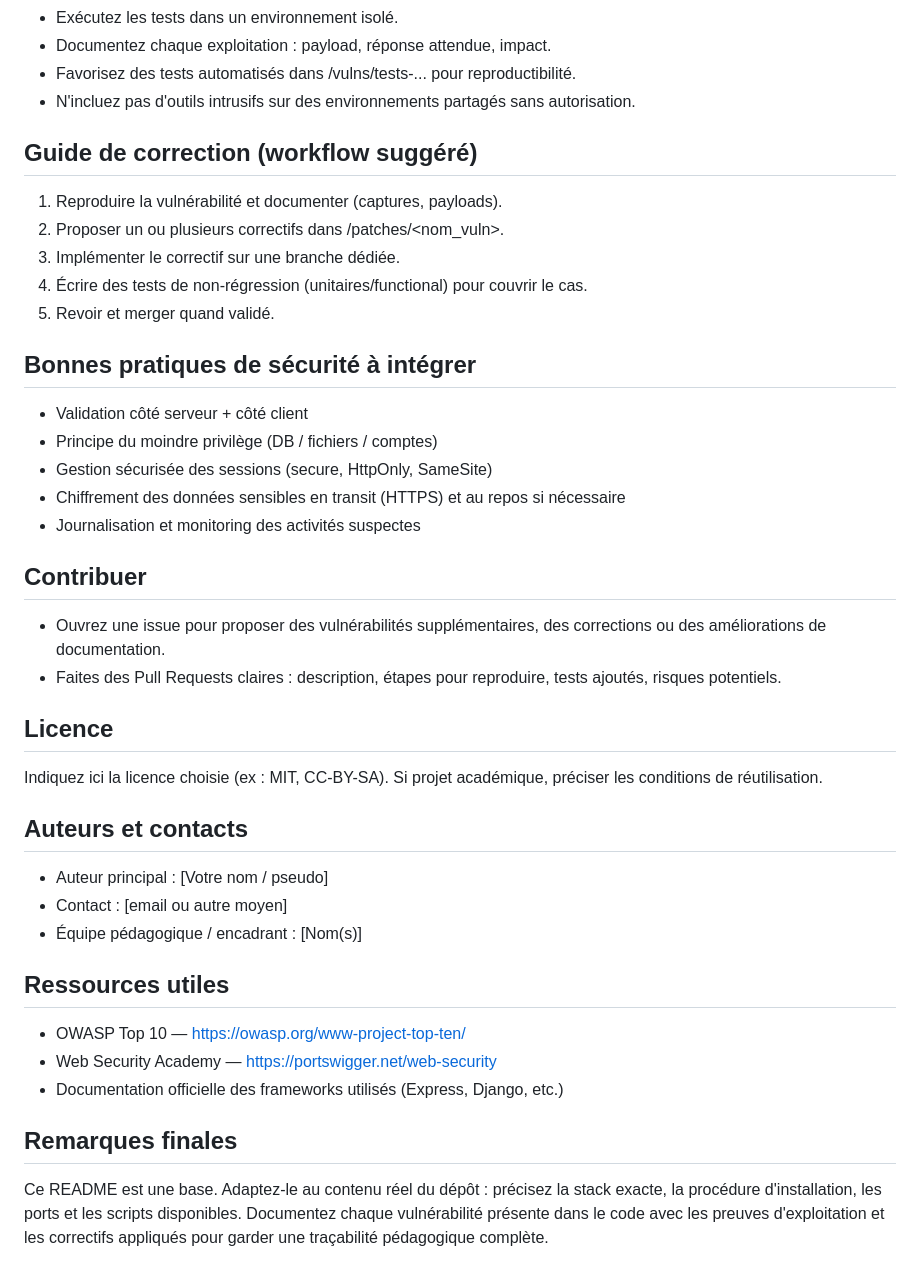
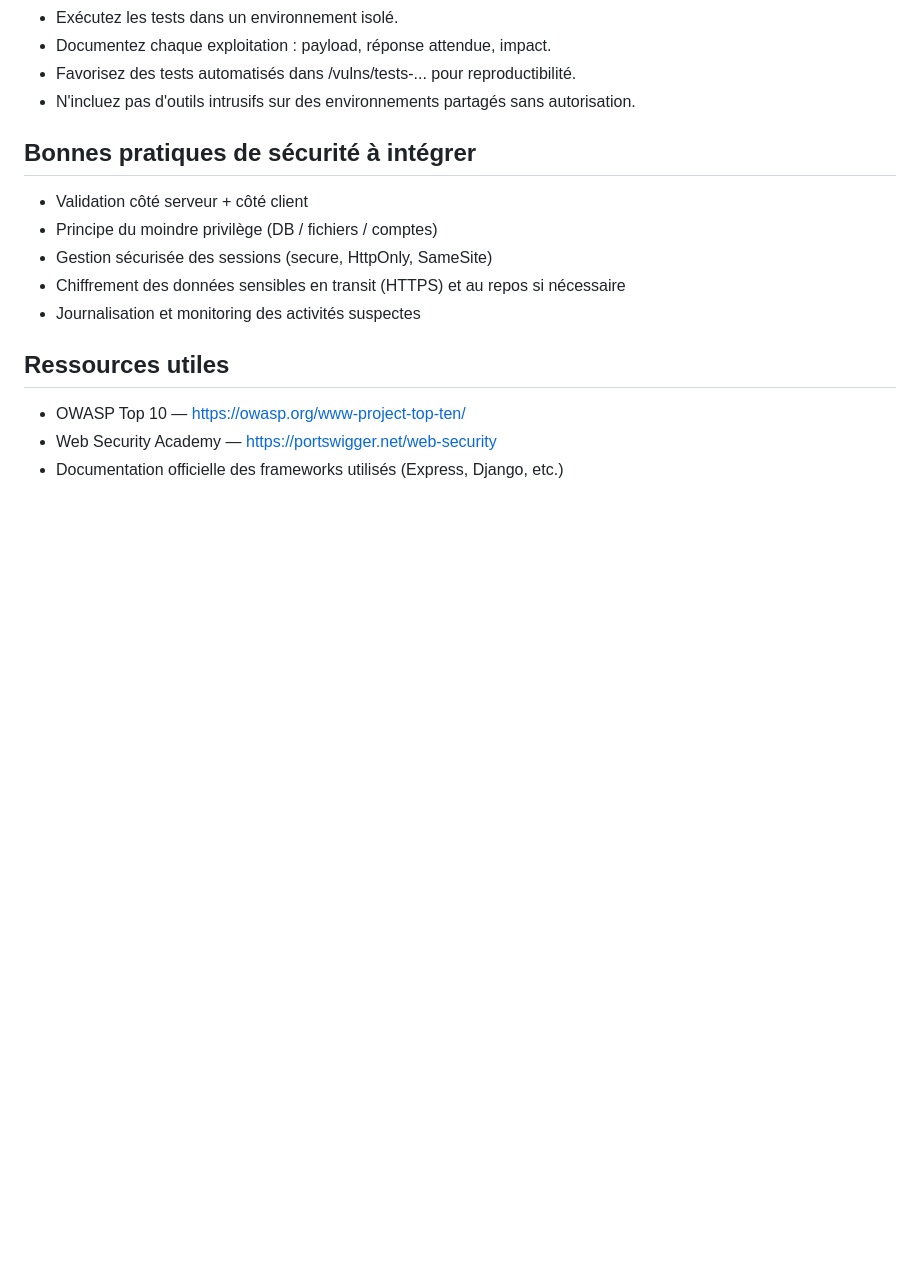
Before and after one commit to cyber-pnl/Projet-secu-web, a Markdown page: README.md, the part around the change. Rendered like a GitHub page; blank space fills up the shorter version.

Commit message:
Revise README by removing outdated sections
Removed sections on correction workflow, contribution guidelines, license, authors, and final remarks from the README.

```diff
--- a/README.md
+++ b/README.md
@@ -117,13 +117,6 @@ Notes sur l'exploitation et les tests
 - Favorisez des tests automatisés dans /vulns/tests-... pour reproductibilité.
 - N'incluez pas d'outils intrusifs sur des environnements partagés sans autorisation.
 
-Guide de correction (workflow suggéré)
--------------------------------------
-1. Reproduire la vulnérabilité et documenter (captures, payloads).
-2. Proposer un ou plusieurs correctifs dans /patches/<nom_vuln>.
-3. Implémenter le correctif sur une branche dédiée.
-4. Écrire des tests de non-régression (unitaires/functional) pour couvrir le cas.
-5. Revoir et merger quand validé.
 
 Bonnes pratiques de sécurité à intégrer
 --------------------------------------
@@ -133,27 +126,9 @@ Bonnes pratiques de sécurité à intégrer
 - Chiffrement des données sensibles en transit (HTTPS) et au repos si nécessaire
 - Journalisation et monitoring des activités suspectes
 
-Contribuer
-----------
-- Ouvrez une issue pour proposer des vulnérabilités supplémentaires, des corrections ou des améliorations de documentation.
-- Faites des Pull Requests claires : description, étapes pour reproduire, tests ajoutés, risques potentiels.
-
-Licence
--------
-Indiquez ici la licence choisie (ex : MIT, CC-BY-SA). Si projet académique, préciser les conditions de réutilisation.
-
-Auteurs et contacts
--------------------
-- Auteur principal : [Votre nom / pseudo]
-- Contact : [email ou autre moyen]
-- Équipe pédagogique / encadrant : [Nom(s)]
 
 Ressources utiles
 -----------------
 - OWASP Top 10 — https://owasp.org/www-project-top-ten/
 - Web Security Academy — https://portswigger.net/web-security
 - Documentation officielle des frameworks utilisés (Express, Django, etc.)
-
-Remarques finales
------------------
-Ce README est une base. Adaptez-le au contenu réel du dépôt : précisez la stack exacte, la procédure d'installation, les ports et les scripts disponibles. Documentez chaque vulnérabilité présente dans le code avec les preuves d'exploitation et les correctifs appliqués pour garder une traçabilité pédagogique complète.
```
